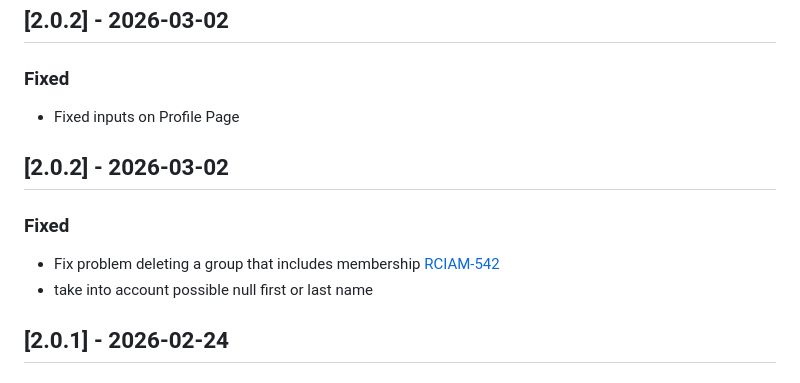
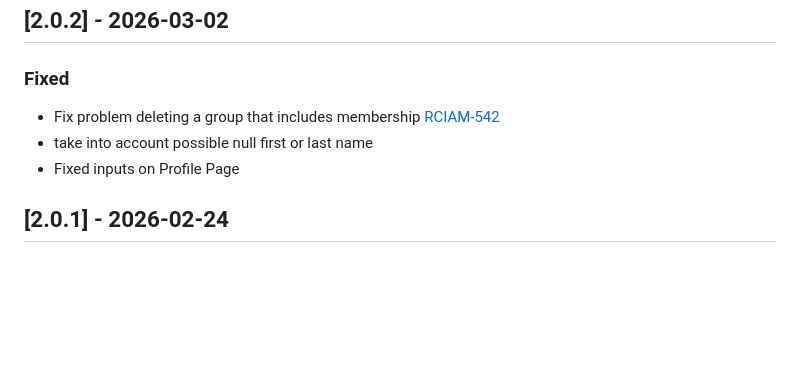
Before and after one commit to rciam/keycloak-group-management, a Markdown page: CHANGELOG.md, the part around the change. GitHub-like rendering; blank space fills up the shorter version.

Commit message:
Fix Changelog

```diff
--- a/CHANGELOG.md
+++ b/CHANGELOG.md
@@ -8,14 +8,9 @@ and this project adheres to [Semantic Versioning](https://semver.org/spec/v2.0.0
 ## [2.0.2] - 2026-03-02
 
 ### Fixed
-
-- Fixed inputs on Profile Page
-
-## [2.0.2] - 2026-03-02
-
-### Fixed
 - Fix problem deleting a group that includes membership [RCIAM-542](https://tts.grnet.gr/jira/browse/RCIAM-542)
 - take into account possible null first or last name
+- Fixed inputs on Profile Page
 
 ## [2.0.1] - 2026-02-24
 
```
